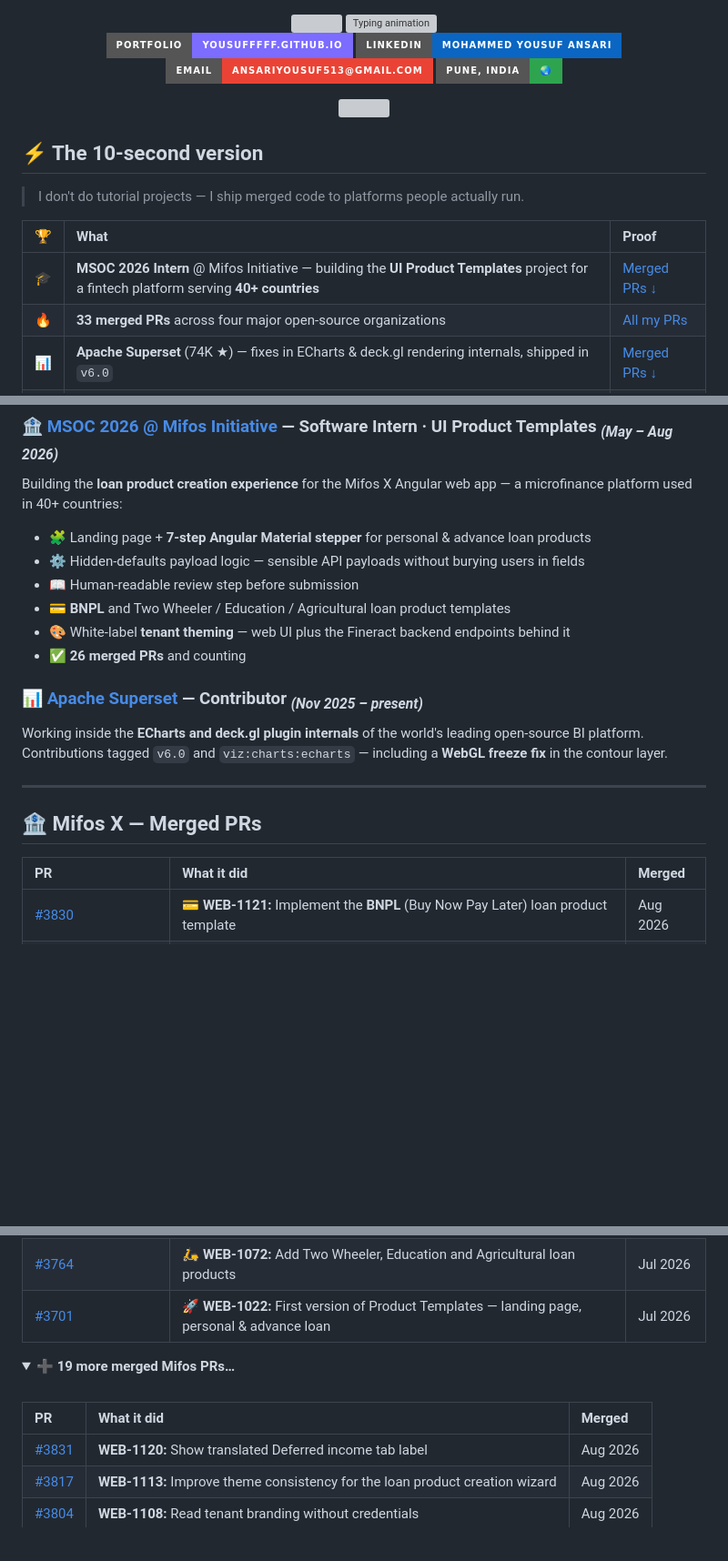
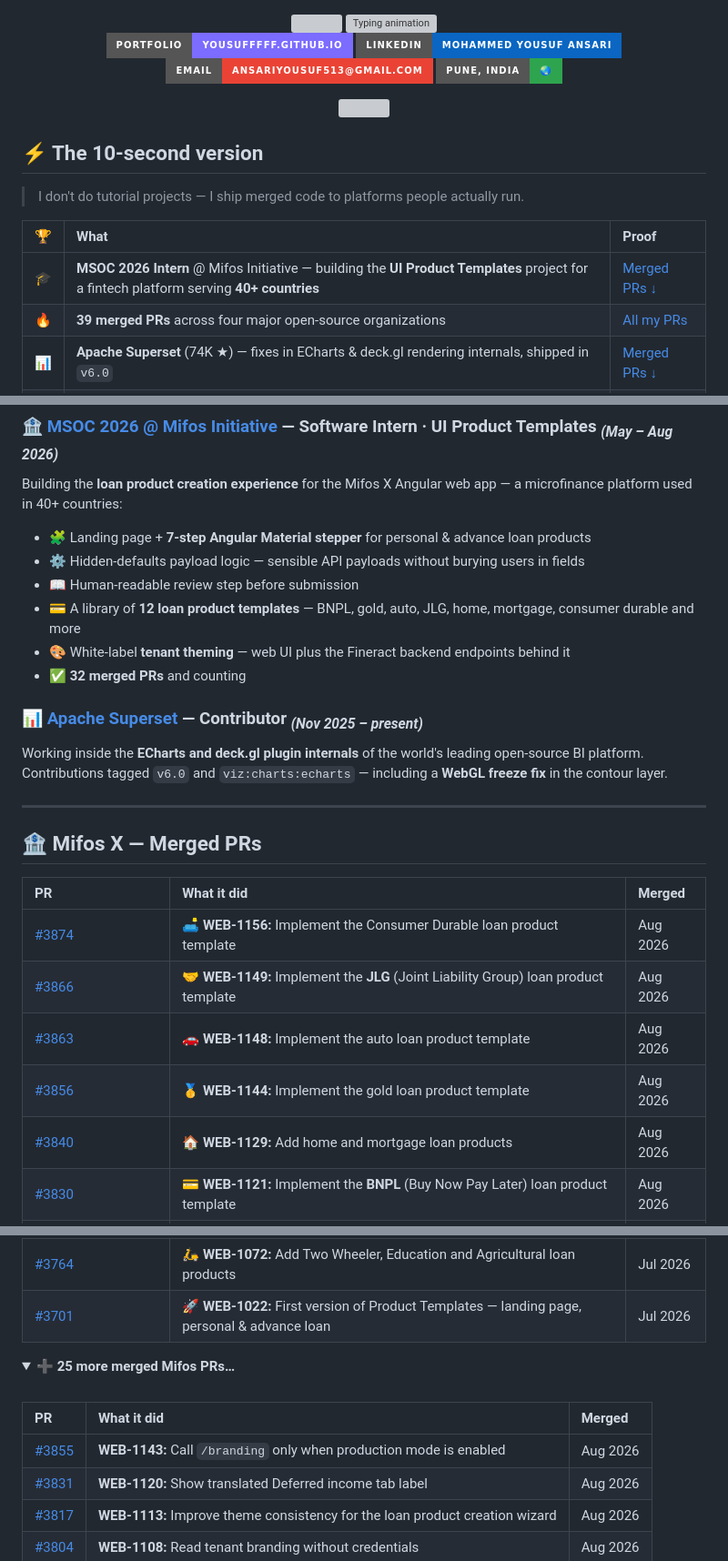
Before and after one commit to YousufFFFF/YousufFFFF, a Markdown page: README.md, 3 parts joined by grey strips. Shown at 91% size. GitHub-like rendering; folded sections open; badges without logos; blank space fills up the shorter version; grey boxes are pictures that could not be loaded.

Commit message:
Update merged PRs: 39 total, Mifos 32 with gold/auto/JLG/home/consumer-durable templates
Co-Authored-By: Claude Fable 5 <noreply@anthropic.com>

```diff
--- a/README.md
+++ b/README.md
@@ -27,7 +27,7 @@
 | 🏆 | What | Proof |
 |:--:|:--|:--|
 | 🎓 | **MSOC 2026 Intern** @ Mifos Initiative — building the **UI Product Templates** project for a fintech platform serving **40+ countries** | [Merged PRs ↓](#-mifos-x-web-app--merged-prs) |
-| 🔥 | **33 merged PRs** across four major open-source organizations | [All my PRs](https://github.com/search?q=author%3AYousufFFFF+type%3Apr+is%3Amerged&type=pullrequests) |
+| 🔥 | **39 merged PRs** across four major open-source organizations | [All my PRs](https://github.com/search?q=author%3AYousufFFFF+type%3Apr+is%3Amerged&type=pullrequests) |
 | 📊 | **Apache Superset** (74K ★) — fixes in ECharts & deck.gl rendering internals, shipped in `v6.0` | [Merged PRs ↓](#-apache-superset--merged-prs) |
 | ☸️ | **Kubernetes SIGs** — merged into Headlamp (7K ★), the CNCF Kubernetes web UI | [Merged PRs ↓](#-headlamp-kubernetes-sigs--merged-prs) |
 | ⚙️ | **RISC-V International** — merged into the official machine-readable ISA specification database | [Merged PRs ↓](#️-risc-v-unified-database--merged-prs) |
@@ -46,9 +46,9 @@ Building the **loan product creation experience** for the Mifos X Angular web ap
 - 🧩 Landing page + **7-step Angular Material stepper** for personal & advance loan products
 - ⚙️ Hidden-defaults payload logic — sensible API payloads without burying users in fields
 - 📖 Human-readable review step before submission
-- 💳 **BNPL** and Two Wheeler / Education / Agricultural loan product templates
+- 💳 A library of **12 loan product templates** — BNPL, gold, auto, JLG, home, mortgage, consumer durable and more
 - 🎨 White-label **tenant theming** — web UI plus the Fineract backend endpoints behind it
-- ✅ **26 merged PRs** and counting
+- ✅ **32 merged PRs** and counting
 
 ### 📊 [Apache Superset](https://github.com/apache/superset) — Contributor <sub>*(Nov 2025 – present)*</sub>
 
@@ -60,6 +60,11 @@ Working inside the **ECharts and deck.gl plugin internals** of the world's leadi
 
 | PR | What it did | Merged |
 |:--|:--|:--|
+| [#3874](https://github.com/openMF/web-app/pull/3874) | 🛋️ **WEB-1156:** Implement the Consumer Durable loan product template | Aug 2026 |
+| [#3866](https://github.com/openMF/web-app/pull/3866) | 🤝 **WEB-1149:** Implement the **JLG** (Joint Liability Group) loan product template | Aug 2026 |
+| [#3863](https://github.com/openMF/web-app/pull/3863) | 🚗 **WEB-1148:** Implement the auto loan product template | Aug 2026 |
+| [#3856](https://github.com/openMF/web-app/pull/3856) | 🥇 **WEB-1144:** Implement the gold loan product template | Aug 2026 |
+| [#3840](https://github.com/openMF/web-app/pull/3840) | 🏠 **WEB-1129:** Add home and mortgage loan products | Aug 2026 |
 | [#3830](https://github.com/openMF/web-app/pull/3830) | 💳 **WEB-1121:** Implement the **BNPL** (Buy Now Pay Later) loan product template | Aug 2026 |
 | [#3838](https://github.com/openMF/web-app/pull/3838) | 🎨 **WEB-1124:** Translate the Theme page and add custom brand colours | Aug 2026 |
 | [selfservice-plugin #188](https://github.com/openMF/selfservice-plugin/pull/188) | 🔌 **MX-395:** Backend — additional tenant theme colours and custom hex support | Aug 2026 |
@@ -69,11 +74,12 @@ Working inside the **ECharts and deck.gl plugin internals** of the world's leadi
 | [#3701](https://github.com/openMF/web-app/pull/3701) | 🚀 **WEB-1022:** First version of Product Templates — landing page, personal & advance loan | Jul 2026 |
 
 <details>
-<summary><b>➕ 19 more merged Mifos PRs…</b></summary>
+<summary><b>➕ 25 more merged Mifos PRs…</b></summary>
 <br/>
 
 | PR | What it did | Merged |
 |:--|:--|:--|
+| [#3855](https://github.com/openMF/web-app/pull/3855) | **WEB-1143:** Call `/branding` only when production mode is enabled | Aug 2026 |
 | [#3831](https://github.com/openMF/web-app/pull/3831) | **WEB-1120:** Show translated Deferred income tab label | Aug 2026 |
 | [#3817](https://github.com/openMF/web-app/pull/3817) | **WEB-1113:** Improve theme consistency for the loan product creation wizard | Aug 2026 |
 | [#3804](https://github.com/openMF/web-app/pull/3804) | **WEB-1108:** Read tenant branding without credentials | Aug 2026 |
```
Also changed, not shown: other parts of README.md (+1 -1 lines).
